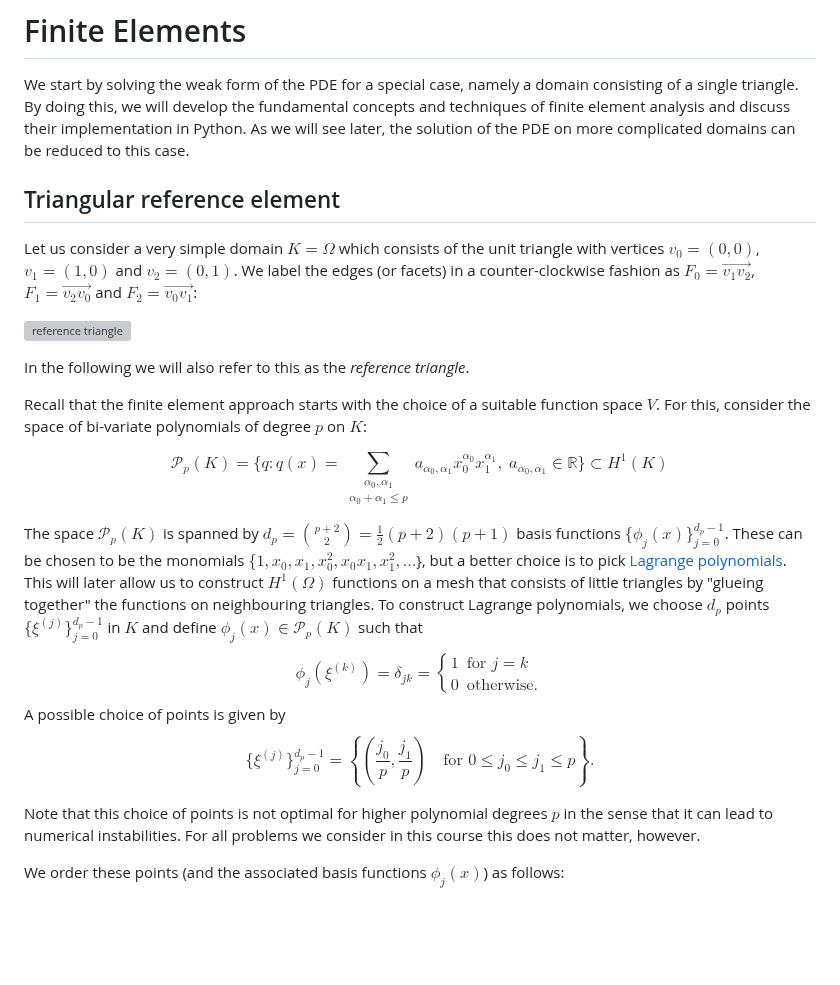
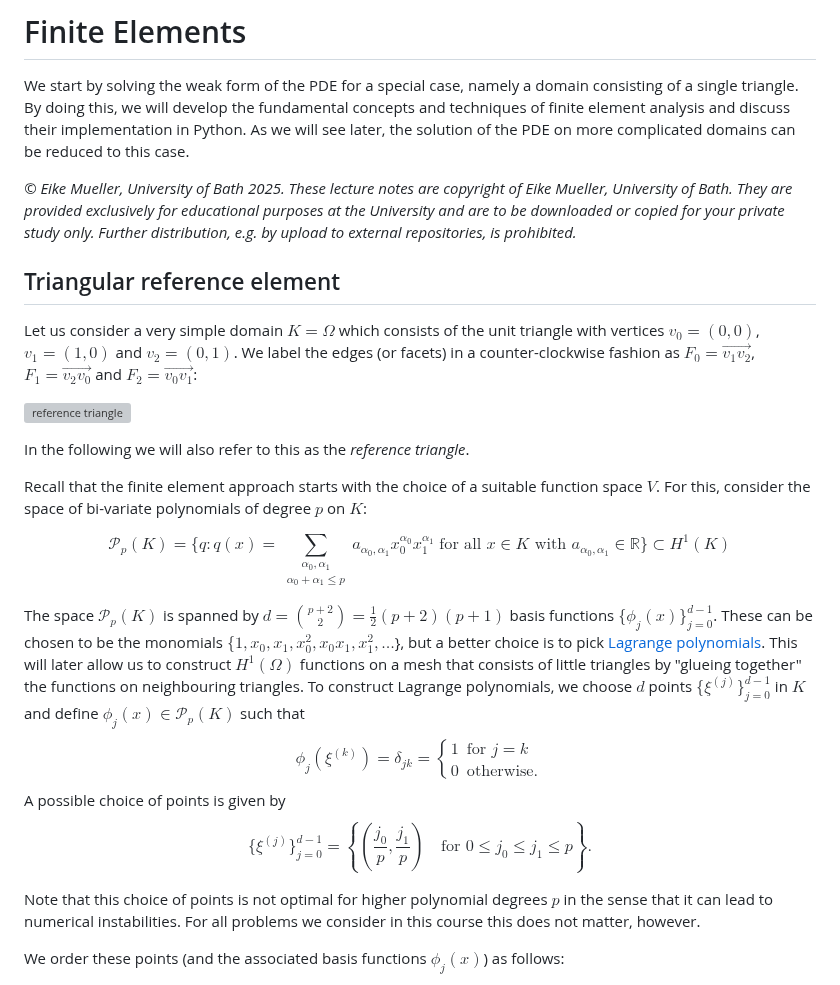
Before and after one commit to eikehmueller/ma32070, a Markdown page: lectures/FiniteElements.md, the part around one of its changes. Rendered like a GitHub page; blank space fills up the shorter version; grey boxes are pictures that could not be loaded.

```diff
--- a/lectures/FiniteElements.md
+++ b/lectures/FiniteElements.md
@@ -1,5 +1,7 @@
 # Finite Elements
 We start by solving the weak form of the PDE for a special case, namely a domain consisting of a single triangle. By doing this, we will develop the fundamental concepts and techniques of finite element analysis and discuss their implementation in Python. As we will see later, the solution of the PDE on more complicated domains can be reduced to this case.
+
+*&#169; Eike Mueller, University of Bath 2025. These lecture notes are copyright of Eike Mueller, University of Bath. They are provided exclusively for educational purposes at the University and are to be downloaded or copied for your private study only. Further distribution, e.g. by upload to external repositories, is prohibited.*
 
 ## Triangular reference element
 Let us consider a very simple domain $K=\Omega$ which consists of the unit triangle with vertices $v_0=(0,0)$, $v_1=(1,0)$ and $v_2=(0,1)$. We label the edges (or facets) in a counter-clockwise fashion as $F_0 = \overrightarrow{v_1v_2}$, $F_1 = \overrightarrow{v_2v_0}$ and $F_2 = \overrightarrow{v_0v_1}$:
@@ -11,10 +13,10 @@ In the following we will also refer to this as the *reference triangle*.
 Recall that the finite element approach starts with the choice of a suitable function space $V$. For this, consider the space of bi-variate polynomials of degree $p$ on $K$:
 
 $$
-\mathcal{P}_p(K) = \{q:q(x) = \sum_{\substack{\alpha_0,\alpha_1\\\alpha_0+\alpha_1\le p}} a_{\alpha_0,\alpha_1} x_0^{\alpha_0}x_1^{\alpha_1},\;a_{\alpha_0,\alpha_1}\in\mathbb{R}\}\subset H^1(K)
+\mathcal{P}_p(K) = \{q:q(x) = \sum_{\substack{\alpha_0,\alpha_1\\\alpha_0+\alpha_1\le p}} a_{\alpha_0,\alpha_1} x_0^{\alpha_0}x_1^{\alpha_1}\;\text{for all $x\in K$ with $a_{\alpha_0,\alpha_1}\in\mathbb{R}$}\}\subset H^1(K)
 $$
 
-The space $\mathcal{P}_p(K)$  is spanned by $d_p = {p+2 \choose 2} = \frac{1}{2}(p+2)(p+1)$ basis functions $\{\phi_j(x)\}_{j=0}^{d_p-1}$. These can be chosen to be the monomials $\{1,x_0,x_1,x_0^2,x_0x_1,x_1^2,\dots$\}, but a better choice is to pick [Lagrange polynomials](https://mathworld.wolfram.com/LagrangeInterpolatingPolynomial.html). This will later allow us to construct $H^1(\Omega)$ functions on a mesh that consists of little triangles by "glueing together" the functions on neighbouring triangles. To construct Lagrange polynomials, we choose $d_p$ points $\{\xi^{(j)}\}_{j=0}^{d_p-1}$ in $K$ and define $\phi_j(x)\in\mathcal{P}_p(K)$ such that
+The space $\mathcal{P}_p(K)$  is spanned by $d = {p+2 \choose 2} = \frac{1}{2}(p+2)(p+1)$ basis functions $\{\phi_j(x)\}_{j=0}^{d-1}$. These can be chosen to be the monomials $\{1,x_0,x_1,x_0^2,x_0x_1,x_1^2,\dots$\}, but a better choice is to pick [Lagrange polynomials](https://mathworld.wolfram.com/LagrangeInterpolatingPolynomial.html). This will later allow us to construct $H^1(\Omega)$ functions on a mesh that consists of little triangles by "glueing together" the functions on neighbouring triangles. To construct Lagrange polynomials, we choose $d$ points $\{\xi^{(j)}\}_{j=0}^{d-1}$ in $K$ and define $\phi_j(x)\in\mathcal{P}_p(K)$ such that
 $$
 \phi_j(\xi^{(k)}) = \delta_{jk} = \begin{cases}
     1 & \text{for $j=k$}\\
@@ -23,7 +25,7 @@ $$
 $$
 A possible choice of points is given by
 $$
-\{\xi^{(j)}\}_{j=0}^{d_p-1} = \left\{\left(\frac{j_0}{p},\frac{j_1}{p}\right) \quad \text{for $0\le j_0\le j_1 \le p$}\right\}.
+\{\xi^{(j)}\}_{j=0}^{d-1} = \left\{\left(\frac{j_0}{p},\frac{j_1}{p}\right) \quad \text{for $0\le j_0\le j_1 \le p$}\right\}.
 $$
 
 Note that this choice of points is not optimal for higher polynomial degrees $p$ in the sense that it can lead to numerical instabilities. For all problems we consider in this course this does not matter, however.
```
Also changed, not shown: other parts of lectures/FiniteElements.md (+5 -5 lines), lectures/MathematicalBackground.md (+2 -0 lines).
